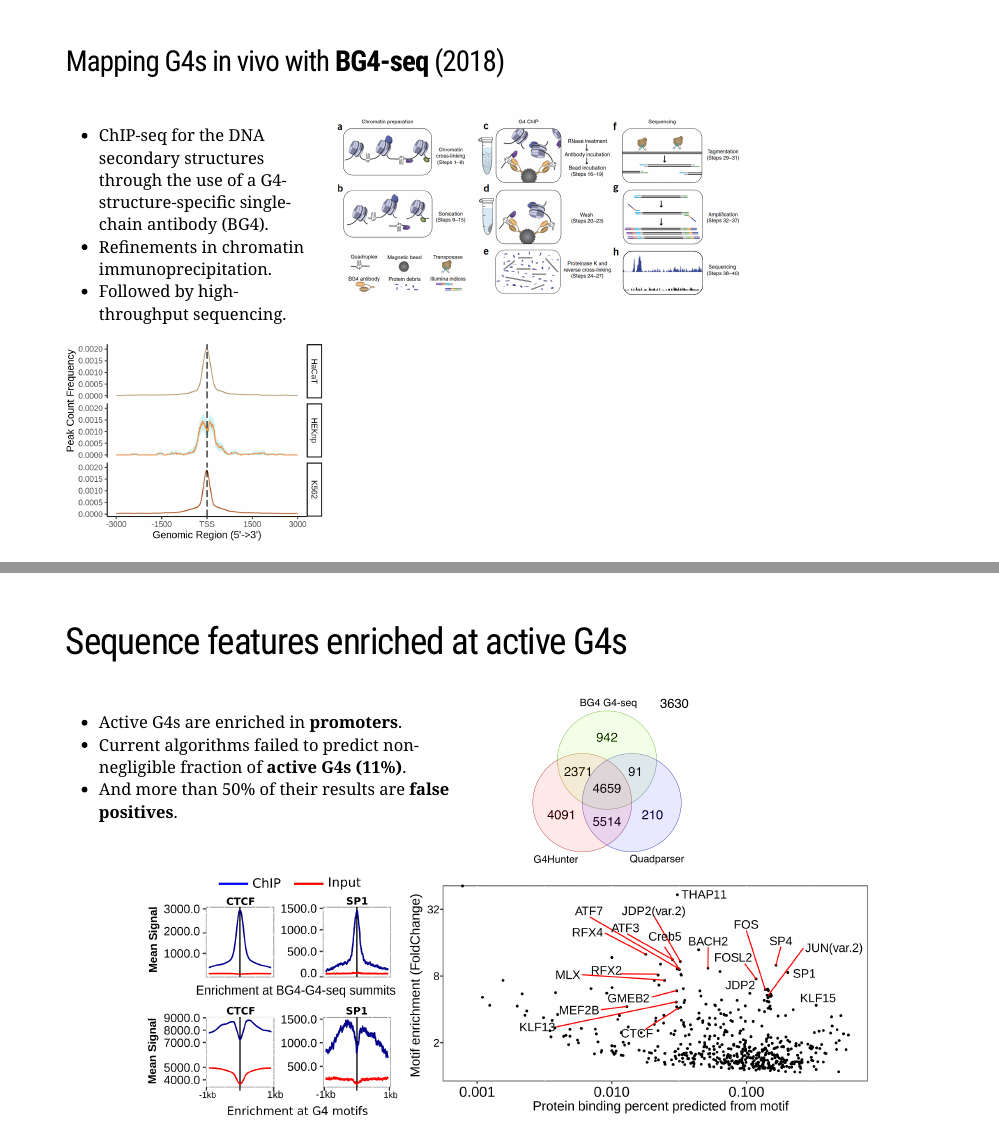
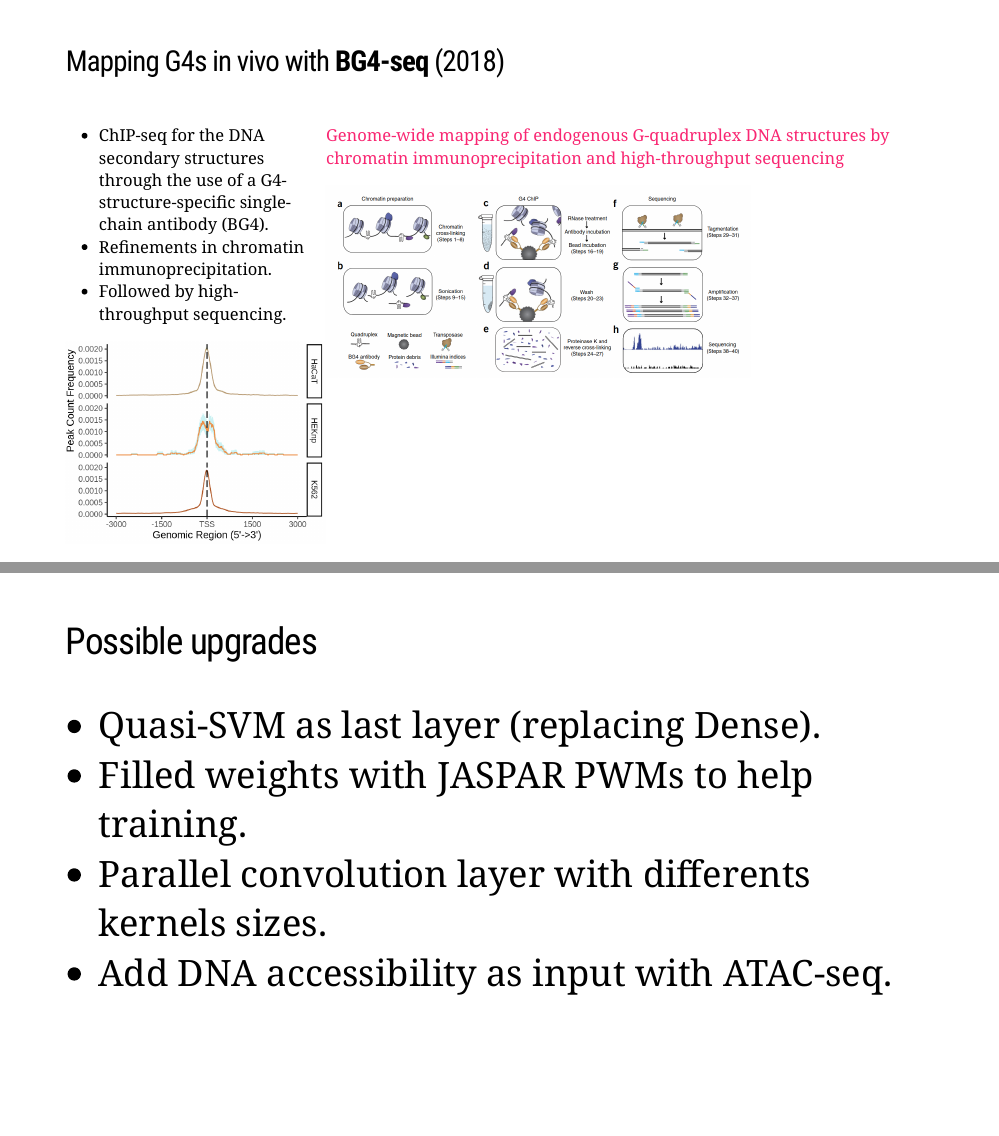
Before and after one commit to rochevin/seminaireMIAT2021, an R Markdown document (index.Rmd): pages 8 and 21 of 23 before the commit and pages 8 and 21 of 24 after it, joined at a grey line. The pictures show the slides in the output file index.html that the author committed with the source; the slides are laid out offline by our stand-in for remark.js, each with all of its steps uncovered, in fonts that may differ from those the slides ask for, and without slide numbers, shadows or browser add-ons; a font, style sheet, LaTeX package, included part or bibliography that could not be used is replaced or left out; library style sheets and scripts come from the installed R packages.

Commit message:
Add final slides

````diff
--- a/index.Rmd
+++ b/index.Rmd
@@ -208,11 +217,19 @@ knitr::include_graphics("imgs/Av_prof.png")
 ]
 .column[
 
+[Genome-wide mapping of endogenous G-quadruplex DNA structures by chromatin immunoprecipitation and high-throughput sequencing](https://www.nature.com/articles/nprot.2017.150)
+
+
+
+
 ```{r out.width = '70%',echo=F}
 knitr::include_graphics("imgs/BG4seq.png")
 ```
 
+
+
 ]
+
 
 ---
 
@@ -462,6 +507,19 @@ class: inverse, center, middle
 .large[CBI-Toulouse | Chromatin and DNA Repair | 22/11/2020]
 
 ---
+
+## Possible upgrades
+
+.Large[
+
+* Quasi-SVM as last layer (replacing Dense).
+* Filled weights with JASPAR PWMs to help training.
+* Parallel convolution layer with differents kernels sizes.
+* Add DNA accessibility as input with ATAC-seq.
+
+]
+---
+
 ## Sequence features enriched at active G4s
 .pull-left[
 
````
Also changed, not shown: imgs/Fig3_DeepG4_prediction_validation_after.svg, imgs/Fig3_DeepG4_prediction_validation_before.svg, index.html, index.Rmd (46 more changed lines), 1 other file.
